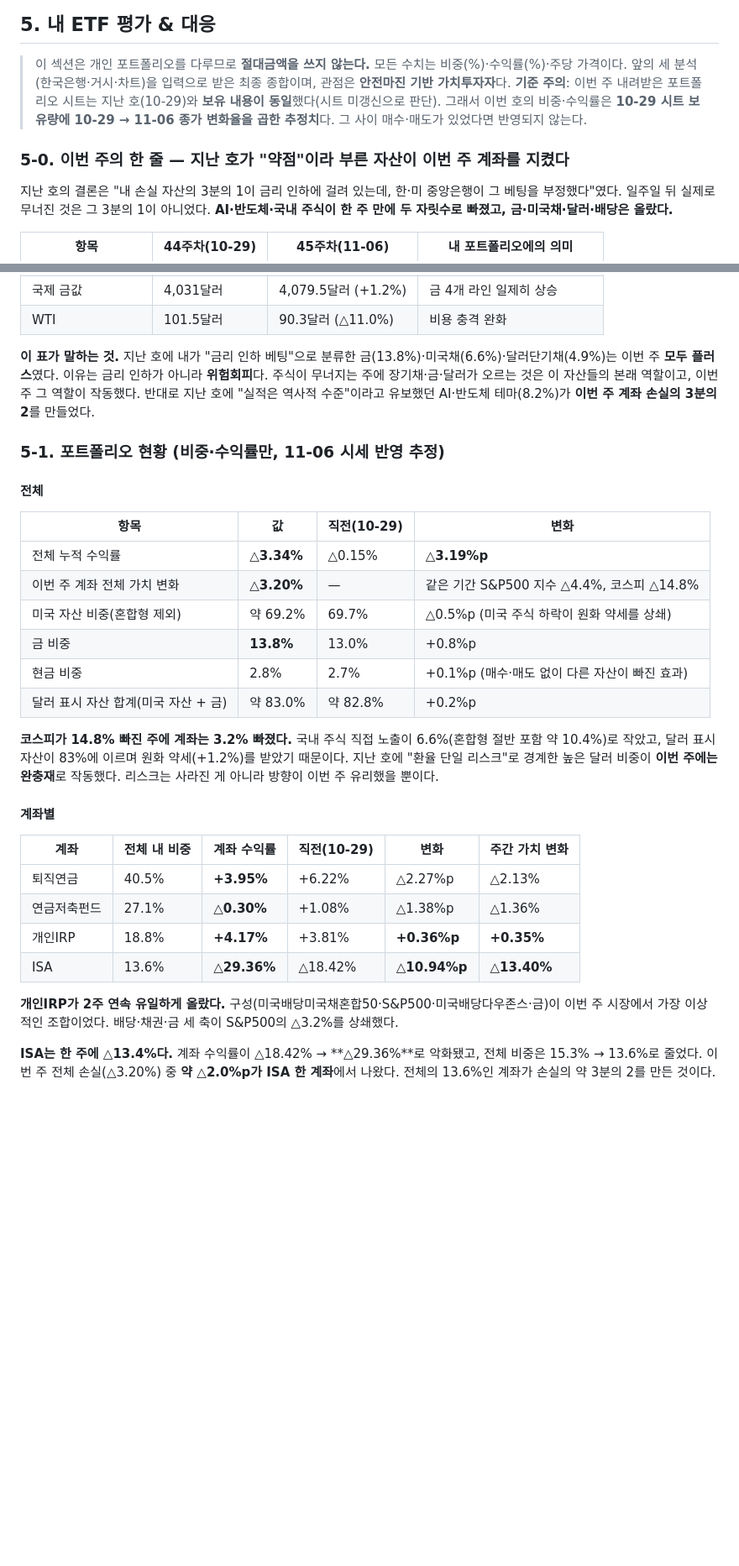
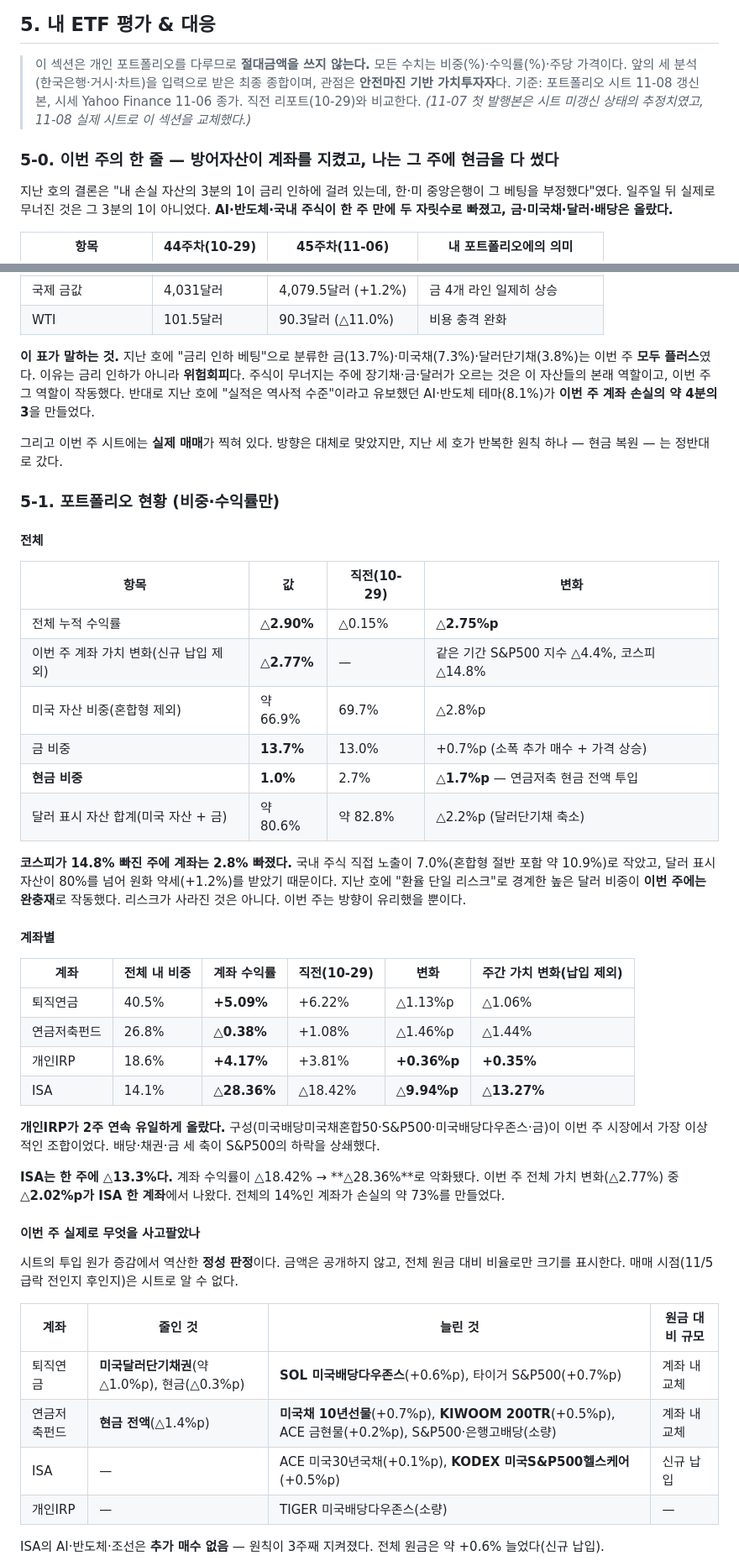
Before and after one commit to cbyangel/my-blog, a Markdown page: content/reports/2026-11-07.md, 2 parts joined by grey strips. Shown at 84% size. Drawn GitHub-style; blank space fills up the shorter version.

Commit message:
2026년 45주차 리포트: 갱신된 포트폴리오 시트 반영
Co-Authored-By: Claude Opus 5.5 <noreply@anthropic.com>

```diff
--- a/content/reports/2026-11-07.md
+++ b/content/reports/2026-11-07.md
@@ -741,9 +741,9 @@ LEI는 10월분이 11/19 발표라 9월값(99.6 보합, 6개월 변화율 +0.6%)
 
 > 이 섹션은 개인 포트폴리오를 다루므로 **절대금액을 쓰지 않는다.** 모든 수치는 비중(%)·수익률(%)·주당 가격이다.
 > 앞의 세 분석(한국은행·거시·차트)을 입력으로 받은 최종 종합이며, 관점은 **안전마진 기반 가치투자자**다.
-> **기준 주의**: 이번 주 내려받은 포트폴리오 시트는 지난 호(10-29)와 **보유 내용이 동일**했다(시트 미갱신으로 판단). 그래서 이번 호의 비중·수익률은 **10-29 시트 보유량에 10-29 → 11-06 종가 변화율을 곱한 추정치**다. 그 사이 매수·매도가 있었다면 반영되지 않는다.
+> 기준: 포트폴리오 시트 11-08 갱신본, 시세 Yahoo Finance 11-06 종가. 직전 리포트(10-29)와 비교한다. *(11-07 첫 발행본은 시트 미갱신 상태의 추정치였고, 11-08 실제 시트로 이 섹션을 교체했다.)*
 
-### 5-0. 이번 주의 한 줄 — 지난 호가 "약점"이라 부른 자산이 이번 주 계좌를 지켰다
+### 5-0. 이번 주의 한 줄 — 방어자산이 계좌를 지켰고, 나는 그 주에 현금을 다 썼다
 
 지난 호의 결론은 "내 손실 자산의 3분의 1이 금리 인하에 걸려 있는데, 한·미 중앙은행이 그 베팅을 부정했다"였다. 일주일 뒤 실제로 무너진 것은 그 3분의 1이 아니었다. **AI·반도체·국내 주식이 한 주 만에 두 자릿수로 빠졌고, 금·미국채·달러·배당은 올랐다.**
 
@@ -760,32 +760,48 @@ LEI는 10월분이 11/19 발표라 9월값(99.6 보합, 6개월 변화율 +0.6%)
 | 국제 금값 | 4,031달러 | 4,079.5달러 (+1.2%) | 금 4개 라인 일제히 상승 |
 | WTI | 101.5달러 | 90.3달러 (△11.0%) | 비용 충격 완화 |
 
-**이 표가 말하는 것.** 지난 호에 내가 "금리 인하 베팅"으로 분류한 금(13.8%)·미국채(6.6%)·달러단기채(4.9%)는 이번 주 **모두 플러스**였다. 이유는 금리 인하가 아니라 **위험회피**다. 주식이 무너지는 주에 장기채·금·달러가 오르는 것은 이 자산들의 본래 역할이고, 이번 주 그 역할이 작동했다. 반대로 지난 호에 "실적은 역사적 수준"이라고 유보했던 AI·반도체 테마(8.2%)가 **이번 주 계좌 손실의 3분의 2**를 만들었다.
+**이 표가 말하는 것.** 지난 호에 "금리 인하 베팅"으로 분류한 금(13.7%)·미국채(7.3%)·달러단기채(3.8%)는 이번 주 **모두 플러스**였다. 이유는 금리 인하가 아니라 **위험회피**다. 주식이 무너지는 주에 장기채·금·달러가 오르는 것은 이 자산들의 본래 역할이고, 이번 주 그 역할이 작동했다. 반대로 지난 호에 "실적은 역사적 수준"이라고 유보했던 AI·반도체 테마(8.1%)가 **이번 주 계좌 손실의 약 4분의 3**을 만들었다.
 
-### 5-1. 포트폴리오 현황 (비중·수익률만, 11-06 시세 반영 추정)
+그리고 이번 주 시트에는 **실제 매매**가 찍혀 있다. 방향은 대체로 맞았지만, 지난 세 호가 반복한 원칙 하나 — 현금 복원 — 는 정반대로 갔다.
+
+### 5-1. 포트폴리오 현황 (비중·수익률만)
 
 #### 전체
 
 | 항목 | 값 | 직전(10-29) | 변화 |
 |---|---|---|---|
-| 전체 누적 수익률 | **△3.34%** | △0.15% | **△3.19%p** |
-| 이번 주 계좌 전체 가치 변화 | **△3.20%** | — | 같은 기간 S&P500 지수 △4.4%, 코스피 △14.8% |
-| 미국 자산 비중(혼합형 제외) | 약 69.2% | 69.7% | △0.5%p (미국 주식 하락이 원화 약세를 상쇄) |
-| 금 비중 | **13.8%** | 13.0% | +0.8%p |
-| 현금 비중 | 2.8% | 2.7% | +0.1%p (매수·매도 없이 다른 자산이 빠진 효과) |
-| 달러 표시 자산 합계(미국 자산 + 금) | 약 83.0% | 약 82.8% | +0.2%p |
+| 전체 누적 수익률 | **△2.90%** | △0.15% | **△2.75%p** |
+| 이번 주 계좌 가치 변화(신규 납입 제외) | **△2.77%** | — | 같은 기간 S&P500 지수 △4.4%, 코스피 △14.8% |
+| 미국 자산 비중(혼합형 제외) | 약 66.9% | 69.7% | △2.8%p |
+| 금 비중 | **13.7%** | 13.0% | +0.7%p (소폭 추가 매수 + 가격 상승) |
+| **현금 비중** | **1.0%** | 2.7% | **△1.7%p** — 연금저축 현금 전액 투입 |
+| 달러 표시 자산 합계(미국 자산 + 금) | 약 80.6% | 약 82.8% | △2.2%p (달러단기채 축소) |
 
-**코스피가 14.8% 빠진 주에 계좌는 3.2% 빠졌다.** 국내 주식 직접 노출이 6.6%(혼합형 절반 포함 약 10.4%)로 작았고, 달러 표시 자산이 83%에 이르며 원화 약세(+1.2%)를 받았기 때문이다. 지난 호에 "환율 단일 리스크"로 경계한 높은 달러 비중이 **이번 주에는 완충재**로 작동했다. 리스크는 사라진 게 아니라 방향이 이번 주 유리했을 뿐이다.
+**코스피가 14.8% 빠진 주에 계좌는 2.8% 빠졌다.** 국내 주식 직접 노출이 7.0%(혼합형 절반 포함 약 10.9%)로 작았고, 달러 표시 자산이 80%를 넘어 원화 약세(+1.2%)를 받았기 때문이다. 지난 호에 "환율 단일 리스크"로 경계한 높은 달러 비중이 **이번 주에는 완충재**로 작동했다. 리스크가 사라진 것은 아니다. 이번 주는 방향이 유리했을 뿐이다.
 
 #### 계좌별
 
-| 계좌 | 전체 내 비중 | 계좌 수익률 | 직전(10-29) | 변화 | 주간 가치 변화 |
+| 계좌 | 전체 내 비중 | 계좌 수익률 | 직전(10-29) | 변화 | 주간 가치 변화(납입 제외) |
 |---|---|---|---|---|---|
-| 퇴직연금 | 40.5% | **+3.95%** | +6.22% | △2.27%p | △2.13% |
-| 연금저축펀드 | 27.1% | **△0.30%** | +1.08% | △1.38%p | △1.36% |
-| 개인IRP | 18.8% | **+4.17%** | +3.81% | **+0.36%p** | **+0.35%** |
-| ISA | 13.6% | **△29.36%** | △18.42% | **△10.94%p** | **△13.40%** |
+| 퇴직연금 | 40.5% | **+5.09%** | +6.22% | △1.13%p | △1.06% |
+| 연금저축펀드 | 26.8% | **△0.38%** | +1.08% | △1.46%p | △1.44% |
+| 개인IRP | 18.6% | **+4.17%** | +3.81% | **+0.36%p** | **+0.35%** |
+| ISA | 14.1% | **△28.36%** | △18.42% | **△9.94%p** | **△13.27%** |
 
-**개인IRP가 2주 연속 유일하게 올랐다.** 구성(미국배당미국채혼합50·S&P500·미국배당다우존스·금)이 이번 주 시장에서 가장 이상적인 조합이었다. 배당·채권·금 세 축이 S&P500의 △3.2%를 상쇄했다.
+**개인IRP가 2주 연속 유일하게 올랐다.** 구성(미국배당미국채혼합50·S&P500·미국배당다우존스·금)이 이번 주 시장에서 가장 이상적인 조합이었다. 배당·채권·금 세 축이 S&P500의 하락을 상쇄했다.
 
-**ISA는 한 주에 △13.4%다.** 계좌 수익률이 △18.42% → **△29.36%**로 악화됐고, 전체 비중은 15.3% → 13.6%로 줄었다. 이번 주 전체 손실(△3.20%) 중 **약 △2.0%p가 ISA 한 계좌**에서 나왔다. 전체의 13.6%인 계좌가 손실의 약 3분의 2를 만든 것이다.
+**ISA는 한 주에 △13.3%다.** 계좌 수익률이 △18.42% → **△28.36%**로 악화됐다. 이번 주 전체 가치 변화(△2.77%) 중 **△2.02%p가 ISA 한 계좌**에서 나왔다. 전체의 14%인 계좌가 손실의 약 73%를 만들었다.
+
+#### 이번 주 실제로 무엇을 사고팔았나
+
+시트의 투입 원가 증감에서 역산한 **정성 판정**이다. 금액은 공개하지 않고, 전체 원금 대비 비율로만 크기를 표시한다. 매매 시점(11/5 급락 전인지 후인지)은 시트로 알 수 없다.
+
+| 계좌 | 줄인 것 | 늘린 것 | 원금 대비 규모 |
+|---|---|---|---|
+| 퇴직연금 | **미국달러단기채권**(약 △1.0%p), 현금(△0.3%p) | **SOL 미국배당다우존스**(+0.6%p), 타이거 S&P500(+0.7%p) | 계좌 내 교체 |
+| 연금저축펀드 | **현금 전액**(△1.4%p) | **미국채 10년선물**(+0.7%p), **KIWOOM 200TR**(+0.5%p), ACE 금현물(+0.2%p), S&P500·은행고배당(소량) | 계좌 내 교체 |
+| ISA | — | ACE 미국30년국채(+0.1%p), **KODEX 미국S&P500헬스케어**(+0.5%p) | 신규 납입 |
+| 개인IRP | — | TIGER 미국배당다우존스(소량) | — |
+
+ISA의 AI·반도체·조선은 **추가 매수 없음** — 원칙이 3주째 지켜졌다. 전체 원금은 약 +0.6% 늘었다(신규 납입).
+
```
Also changed, not shown: other parts of content/reports/2026-11-07.md (+69 -54 lines).
